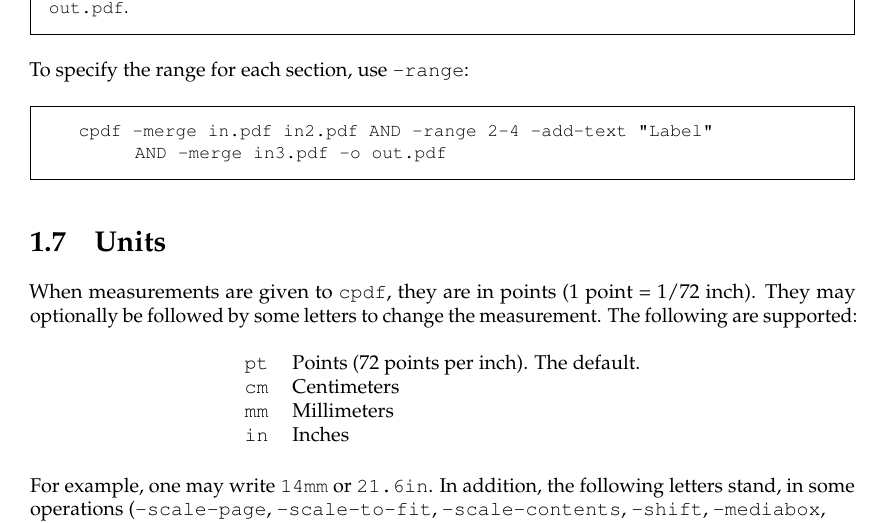
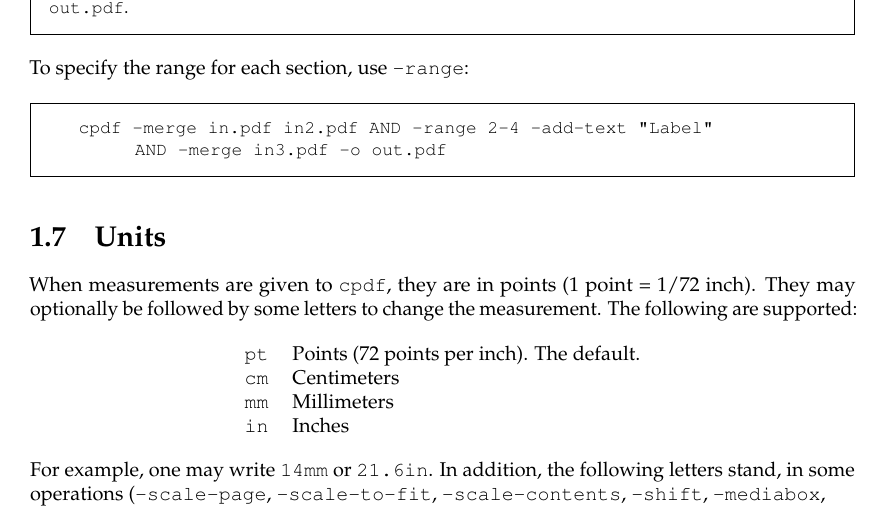
Before and after one commit to johnwhitington/cpdf-source, a LaTeX thesis (cpdfmanual.tex): part of page 21 of 96, cut so that both start at the same text. Compiled offline with pdfLaTeX.

Commit message:
Fix tables in manual

```diff
--- a/cpdfmanual.tex
+++ b/cpdfmanual.tex
@@ -652,15 +652,14 @@ When measurements are given to \cpdf, they are in points (1 point = 1/72 inch).
 be followed by some letters to change the measurement. The following are
 supported:
 
-\begin{table}[h]
-\centering
+\begin{center}
 \begin{tabular}{rl}
   \texttt{pt} & Points (72 points per inch). The default. \\
   \texttt{cm} & Centimeters \\
   \texttt{mm} & Millimeters \\
   \texttt{in} & Inches \\
 \end{tabular}
-\end{table}
+\end{center}
 
 \noindent For example, one may write \texttt{14mm} or \texttt{21.6in}. In addition, the following letters stand, in some operations (\texttt{-scale-page}, \texttt{-scale-to-fit}, \texttt{-scale-contents}, \texttt{-shift}, \texttt{-mediabox},\\ \texttt{-crop}) for various page dimensions:
 
```
Also changed, not shown: cpdfmanual.pdf, cpdfmanual.tex (5 more changed lines).
